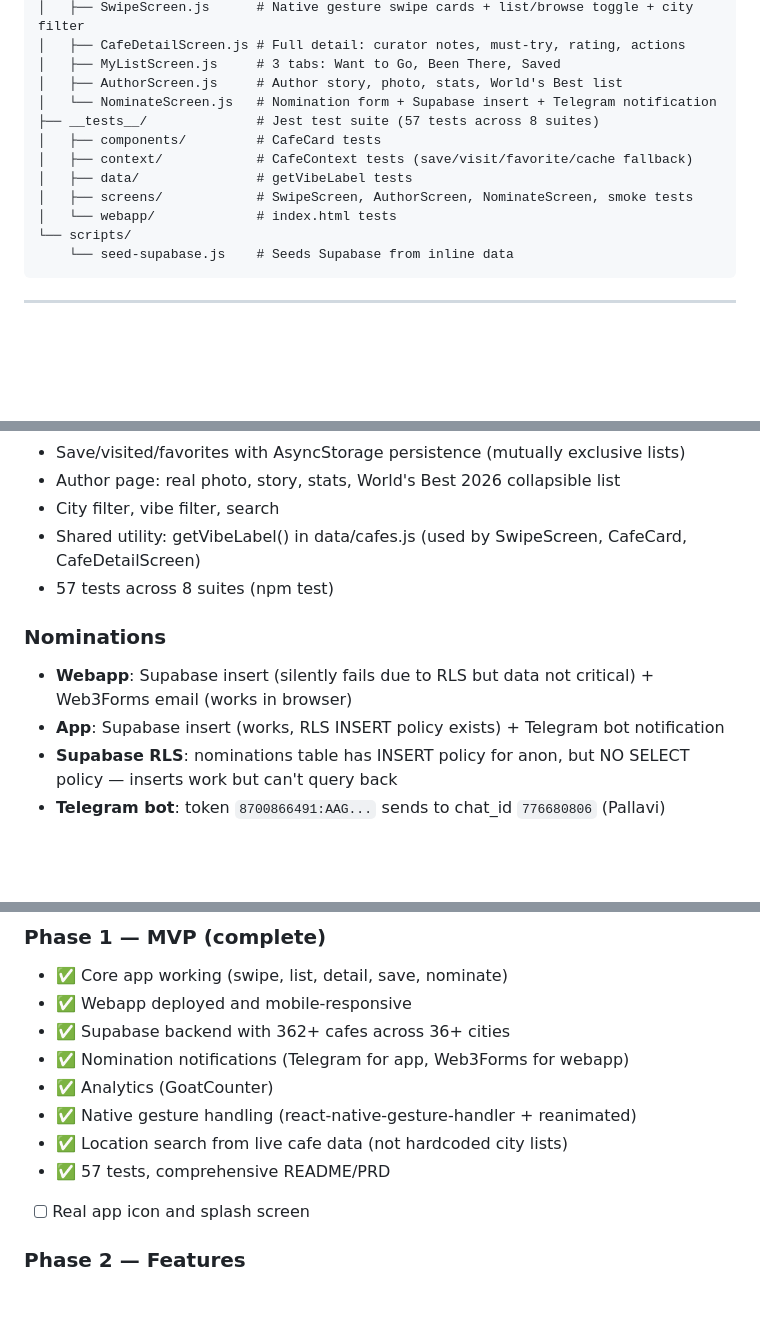
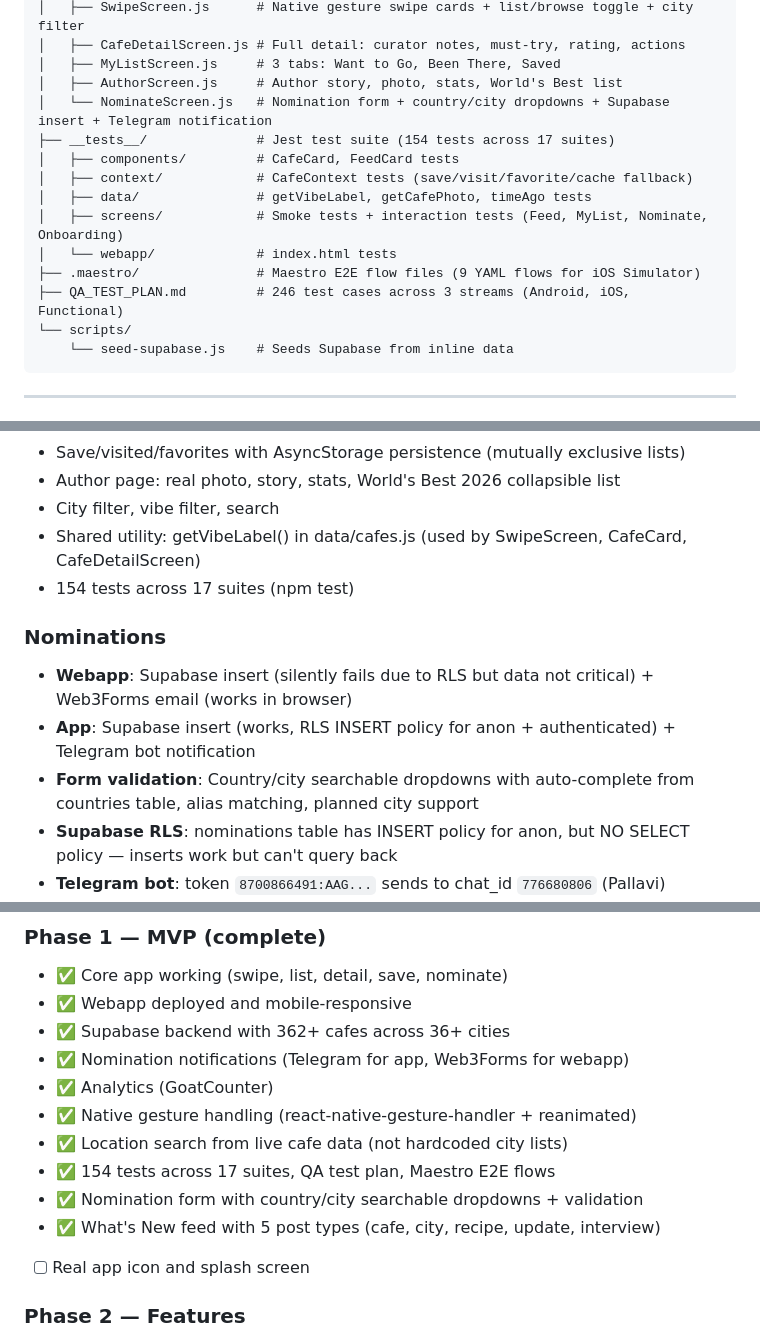
Before and after one commit to pduggal/CafeCodex, a Markdown page: CLAUDE.md, 3 parts joined by grey strips. Drawn GitHub-style; blank space fills up the shorter version.

Commit message:
Update CLAUDE.md — reflect 154 tests, nomination dropdowns, feed types, RLS fix

````diff
--- a/CLAUDE.md
+++ b/CLAUDE.md
@@ -80,13 +80,15 @@ CafeCodex/
 │   ├── CafeDetailScreen.js # Full detail: curator notes, must-try, rating, actions
 │   ├── MyListScreen.js     # 3 tabs: Want to Go, Been There, Saved
 │   ├── AuthorScreen.js     # Author story, photo, stats, World's Best list
-│   └── NominateScreen.js   # Nomination form + Supabase insert + Telegram notification
-├── __tests__/              # Jest test suite (57 tests across 8 suites)
-│   ├── components/         # CafeCard tests
+│   └── NominateScreen.js   # Nomination form + country/city dropdowns + Supabase insert + Telegram notification
+├── __tests__/              # Jest test suite (154 tests across 17 suites)
+│   ├── components/         # CafeCard, FeedCard tests
 │   ├── context/            # CafeContext tests (save/visit/favorite/cache fallback)
-│   ├── data/               # getVibeLabel tests
-│   ├── screens/            # SwipeScreen, AuthorScreen, NominateScreen, smoke tests
+│   ├── data/               # getVibeLabel, getCafePhoto, timeAgo tests
+│   ├── screens/            # Smoke tests + interaction tests (Feed, MyList, Nominate, Onboarding)
 │   └── webapp/             # index.html tests
+├── .maestro/               # Maestro E2E flow files (9 YAML flows for iOS Simulator)
+├── QA_TEST_PLAN.md         # 246 test cases across 3 streams (Android, iOS, Functional)
 └── scripts/
     └── seed-supabase.js    # Seeds Supabase from inline data
 ```
@@ -215,11 +217,12 @@ The `nominations` table has an INSERT policy but NO SELECT policy. This means:
 - Author page: real photo, story, stats, World's Best 2026 collapsible list
 - City filter, vibe filter, search
 - Shared utility: getVibeLabel() in data/cafes.js (used by SwipeScreen, CafeCard, CafeDetailScreen)
-- 57 tests across 8 suites (npm test)
+- 154 tests across 17 suites (npm test)
 
 ### Nominations
 - **Webapp**: Supabase insert (silently fails due to RLS but data not critical) + Web3Forms email (works in browser)
-- **App**: Supabase insert (works, RLS INSERT policy exists) + Telegram bot notification
+- **App**: Supabase insert (works, RLS INSERT policy for anon + authenticated) + Telegram bot notification
+- **Form validation**: Country/city searchable dropdowns with auto-complete from countries table, alias matching, planned city support
 - **Supabase RLS**: nominations table has INSERT policy for anon, but NO SELECT policy — inserts work but can't query back
 - **Telegram bot**: token `8700866491:AAG...` sends to chat_id `776680806` (Pallavi)
 - **Web3Forms** returns 403 from non-browser clients (React Native) — that's why the app uses Telegram instead
@@ -285,7 +288,9 @@ The `nominations` table has an INSERT policy but NO SELECT policy. This means:
 - ✅ Analytics (GoatCounter)
 - ✅ Native gesture handling (react-native-gesture-handler + reanimated)
 - ✅ Location search from live cafe data (not hardcoded city lists)
-- ✅ 57 tests, comprehensive README/PRD
+- ✅ 154 tests across 17 suites, QA test plan, Maestro E2E flows
+- ✅ Nomination form with country/city searchable dropdowns + validation
+- ✅ What's New feed with 5 post types (cafe, city, recipe, update, interview)
 - [ ] Real app icon and splash screen
 
 ### Phase 2 — Features
````
Also changed, not shown: other parts of CLAUDE.md (+2 -2 lines).
